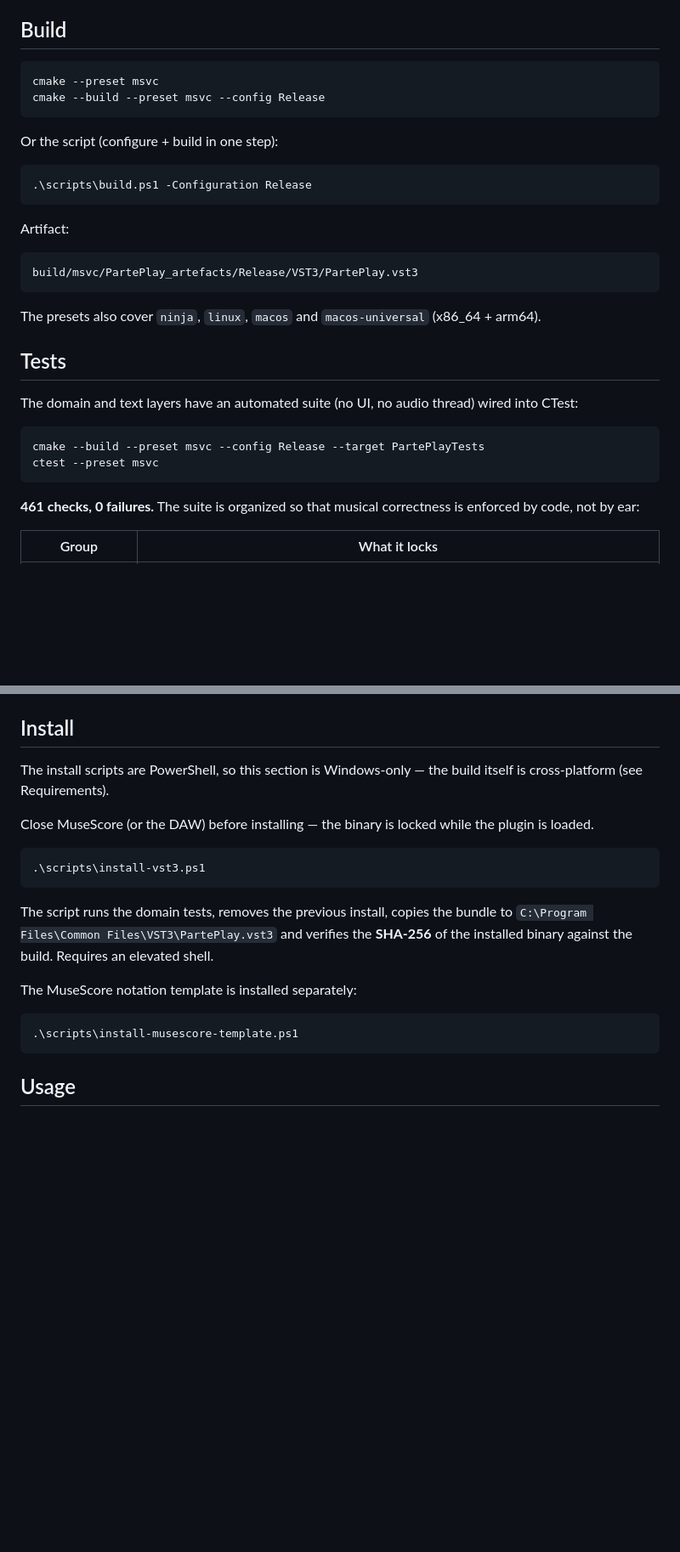
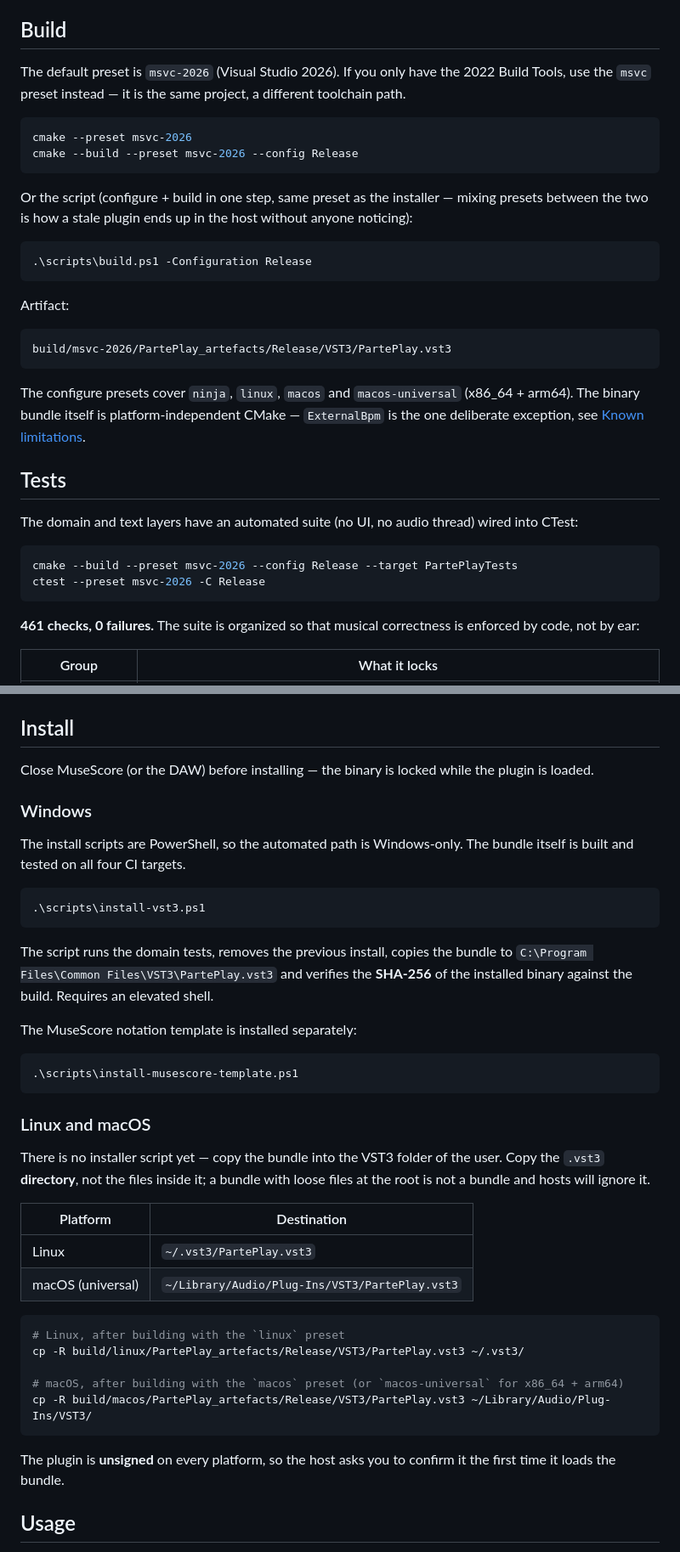
Before and after one commit to rubenslyra/parteplay, a Markdown page: README.md, 2 parts joined by grey strips. Shown at 85% size. Drawn GitHub-style; blank space fills up the shorter version.

Commit message:
docs: make the README match what 0.3.x actually ships
The README still described a Windows-only, MSVC-2022-era project while the
matrix builds and tests four targets.

Instructions:

- Build and tests used the `msvc` preset while the scripts default to
  `msvc-2026`. Mixing presets between build and install is the stale-plugin
  trap the script comment warns about, and the README was inviting it. Both
  presets work -- the note now says which is which instead of naming one and
  implying it is the only one.
- Install was Windows-only with a "the build is cross-platform" footnote,
  which tells a Linux or macOS user nothing they can act on. There is no
  installer script for those platforms, so the section now gives the copy
  target per platform and says to copy the .vst3 directory rather than its
  contents -- a bundle with loose files at the root is not a bundle.

Content that 0.3.x has and the README did not mention:

- The external tempo pipeline (ffmpeg + SoundStretch), including that the
  bundled binaries are Windows builds, so on Linux and macOS the native
  analyser runs alone. That was a Known limitations entry with no anchor.
- Leading-silence trim.

Download:

- The page said "v0.2.0-rc.1 release candidate, the stable release follows"
  while the badge, the screenshot and the demo link all said 0.3.0. It now
  says plainly that 0.3.0 is published as source, that CI builds and tests
  every push, and that the packaged download is still the older RC -- which
  is true, and was left unsaid.

Logo 140 px to 170 px. The asset is 256 px, so it still downsamples.

Co-Authored-By: Claude Opus 4.8 (1M context) <noreply@anthropic.com>
Signed-off-by: Rubens Lyra <rubensvlyra@gmail.com>

````diff
--- a/README.md
+++ b/README.md
@@ -94,12 +104,18 @@ never from the binary.
 
 ## Build
 
+The default preset is `msvc-2026` (Visual Studio 2026). If you only have the 2022
+Build Tools, use the `msvc` preset instead — it is the same project, a different
+toolchain path.
+
 ```powershell
-cmake --preset msvc
-cmake --build --preset msvc --config Release
+cmake --preset msvc-2026
+cmake --build --preset msvc-2026 --config Release
 ```
 
-Or the script (configure + build in one step):
+Or the script (configure + build in one step, same preset as the installer — mixing
+presets between the two is how a stale plugin ends up in the host without anyone
+noticing):
 
 ```powershell
 .\scripts\build.ps1 -Configuration Release
@@ -108,18 +124,20 @@ Or the script (configure + build in one step):
 Artifact:
 
 ```
-build/msvc/PartePlay_artefacts/Release/VST3/PartePlay.vst3
+build/msvc-2026/PartePlay_artefacts/Release/VST3/PartePlay.vst3
 ```
 
-The presets also cover `ninja`, `linux`, `macos` and `macos-universal` (x86_64 + arm64).
+The configure presets cover `ninja`, `linux`, `macos` and `macos-universal`
+(x86_64 + arm64). The binary bundle itself is platform-independent CMake —
+`ExternalBpm` is the one deliberate exception, see [Known limitations](#known-limitations).
 
 ## Tests
 
 The domain and text layers have an automated suite (no UI, no audio thread) wired into CTest:
 
 ```powershell
-cmake --build --preset msvc --config Release --target PartePlayTests
-ctest --preset msvc
+cmake --build --preset msvc-2026 --config Release --target PartePlayTests
+ctest --preset msvc-2026 -C Release
 ```
 
 **461 checks, 0 failures.** The suite is organized so that musical correctness is enforced by code,
@@ -138,10 +156,12 @@ not by ear:
 
 ## Install
 
-The install scripts are PowerShell, so this section is Windows-only — the build
-itself is cross-platform (see Requirements).
+Close MuseScore (or the DAW) before installing — the binary is locked while the plugin is loaded.
 
-Close MuseScore (or the DAW) before installing — the binary is locked while the plugin is loaded.
+### Windows
+
+The install scripts are PowerShell, so the automated path is Windows-only. The bundle itself is
+built and tested on all four CI targets.
 
 ```powershell
 .\scripts\install-vst3.ps1
@@ -156,6 +176,28 @@ The MuseScore notation template is installed separately:
 ```powershell
 .\scripts\install-musescore-template.ps1
 ```
+
+### Linux and macOS
+
+There is no installer script yet — copy the bundle into the VST3 folder of the user. Copy the
+`.vst3` **directory**, not the files inside it; a bundle with loose files at the root is not a
+bundle and hosts will ignore it.
+
+| Platform | Destination |
+| --- | --- |
+| Linux | `~/.vst3/PartePlay.vst3` |
+| macOS (universal) | `~/Library/Audio/Plug-Ins/VST3/PartePlay.vst3` |
+
+```bash
+# Linux, after building with the `linux` preset
+cp -R build/linux/PartePlay_artefacts/Release/VST3/PartePlay.vst3 ~/.vst3/
+
+# macOS, after building with the `macos` preset (or `macos-universal` for x86_64 + arm64)
+cp -R build/macos/PartePlay_artefacts/Release/VST3/PartePlay.vst3 ~/Library/Audio/Plug-Ins/VST3/
+```
+
+The plugin is **unsigned** on every platform, so the host asks you to confirm it the first time it
+loads the bundle.
 
 ## Usage
 
````
Also changed, not shown: other parts of README.md (+20 -6 lines).
